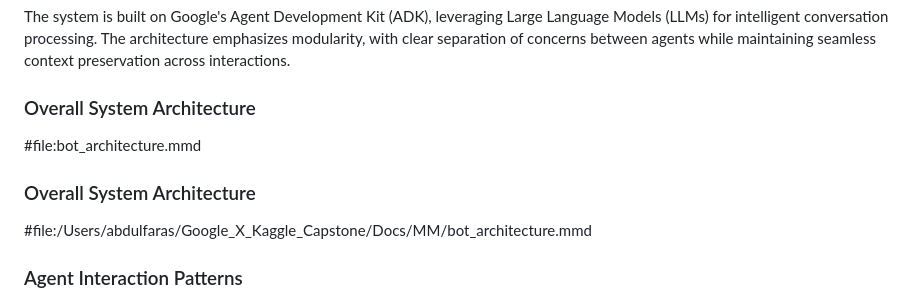
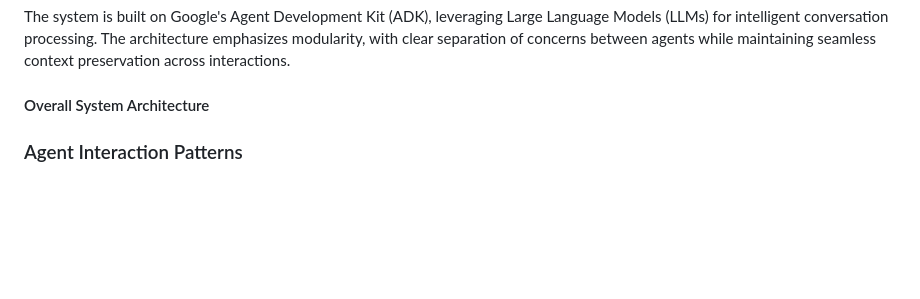
Before and after one commit to abdulfarasprojects/Google_X_Kaggle_Capstone, a Markdown page: README.md, the part around the change. Rendered like a GitHub page; blank space fills up the shorter version.

Commit message:
Refine overall system architecture section in README
Updated section header for overall system architecture and removed redundant lines.

```diff
--- a/README.md
+++ b/README.md
@@ -75,13 +75,7 @@ The Weight Loss Chat Agent implements a sophisticated multi-agent architecture w
 
 The system is built on Google's Agent Development Kit (ADK), leveraging Large Language Models (LLMs) for intelligent conversation processing. The architecture emphasizes modularity, with clear separation of concerns between agents while maintaining seamless context preservation across interactions.
 
-### Overall System Architecture
-
-#file:bot_architecture.mmd
-
-### Overall System Architecture
-
-#file:/Users/abdulfaras/Google_X_Kaggle_Capstone/Docs/MM/bot_architecture.mmd
+#### Overall System Architecture
 
 ### Agent Interaction Patterns
 
```
